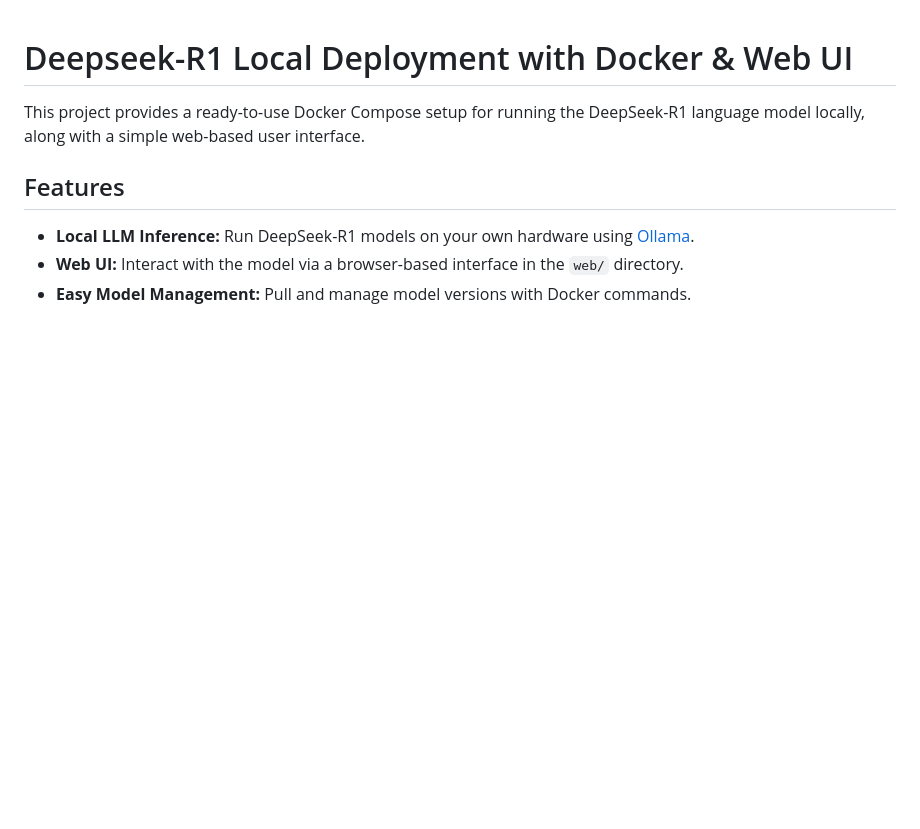
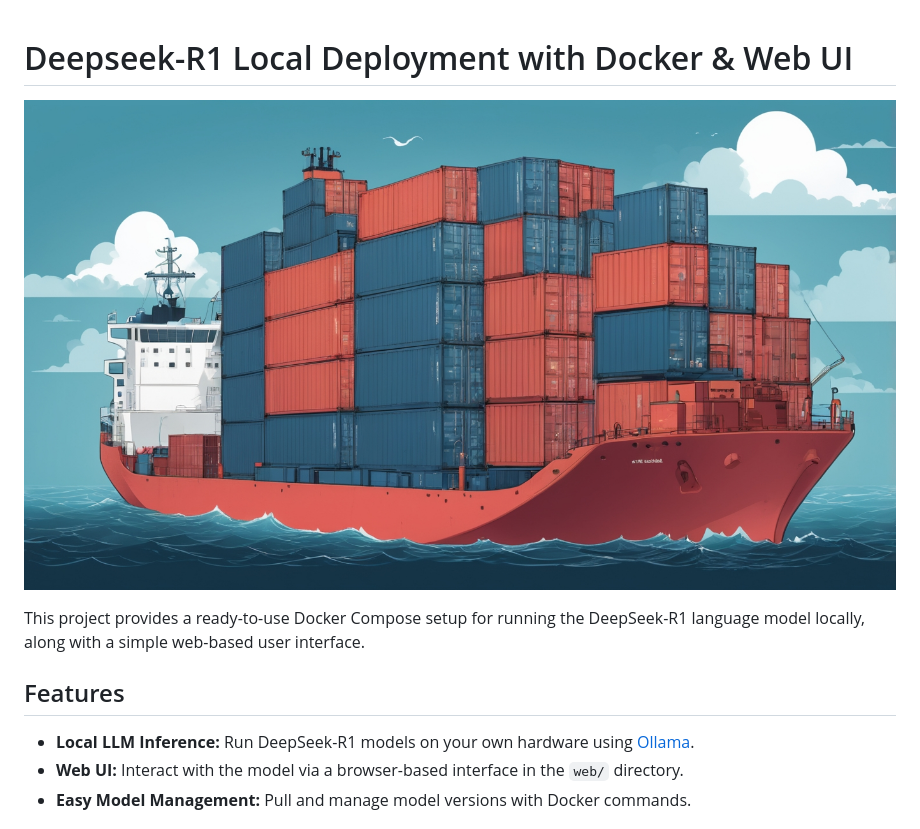
Before and after one commit to ByteDecoder/ollama-openwebui-compose, a Markdown page: README.md, the part around the change printed below. Drawn GitHub-style; pictures changed too: article1.jpg (added); blank space fills up the shorter version.

```diff
--- a/README.md
+++ b/README.md
@@ -1,4 +1,6 @@
 # Deepseek-R1 Local Deployment with Docker & Web UI
+
+![Deepseek-R1 Web UI Screenshot](article1.jpg)
 
 This project provides a ready-to-use Docker Compose setup for running the DeepSeek-R1 language model locally, along with a simple web-based user interface.
 
```
Also changed, not shown: other parts of README.md (+3 -0 lines), 1 other file.
